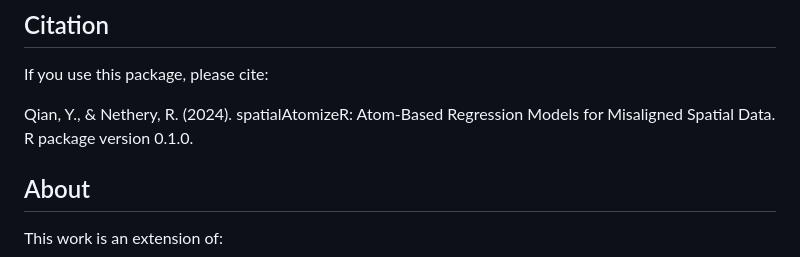
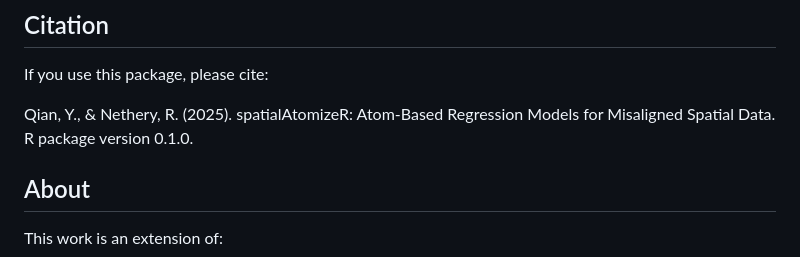
Before and after one commit to bellayqian/spatialAtomizeR, a Markdown page: README.md, the part around the change. GitHub-like rendering.

Commit message:
Initial package release v0.1.0

```diff
--- a/README.md
+++ b/README.md
@@ -138,7 +138,7 @@ This work was funded by the Robert Wood Johnson Foundation, Grant 81746. Project
 
 If you use this package, please cite:
 
-Qian, Y., & Nethery, R. (2024). spatialAtomizeR: Atom-Based Regression Models for Misaligned Spatial Data. R package version 0.1.0.
+Qian, Y., & Nethery, R. (2025). spatialAtomizeR: Atom-Based Regression Models for Misaligned Spatial Data. R package version 0.1.0.
 
 ## About
 
```
